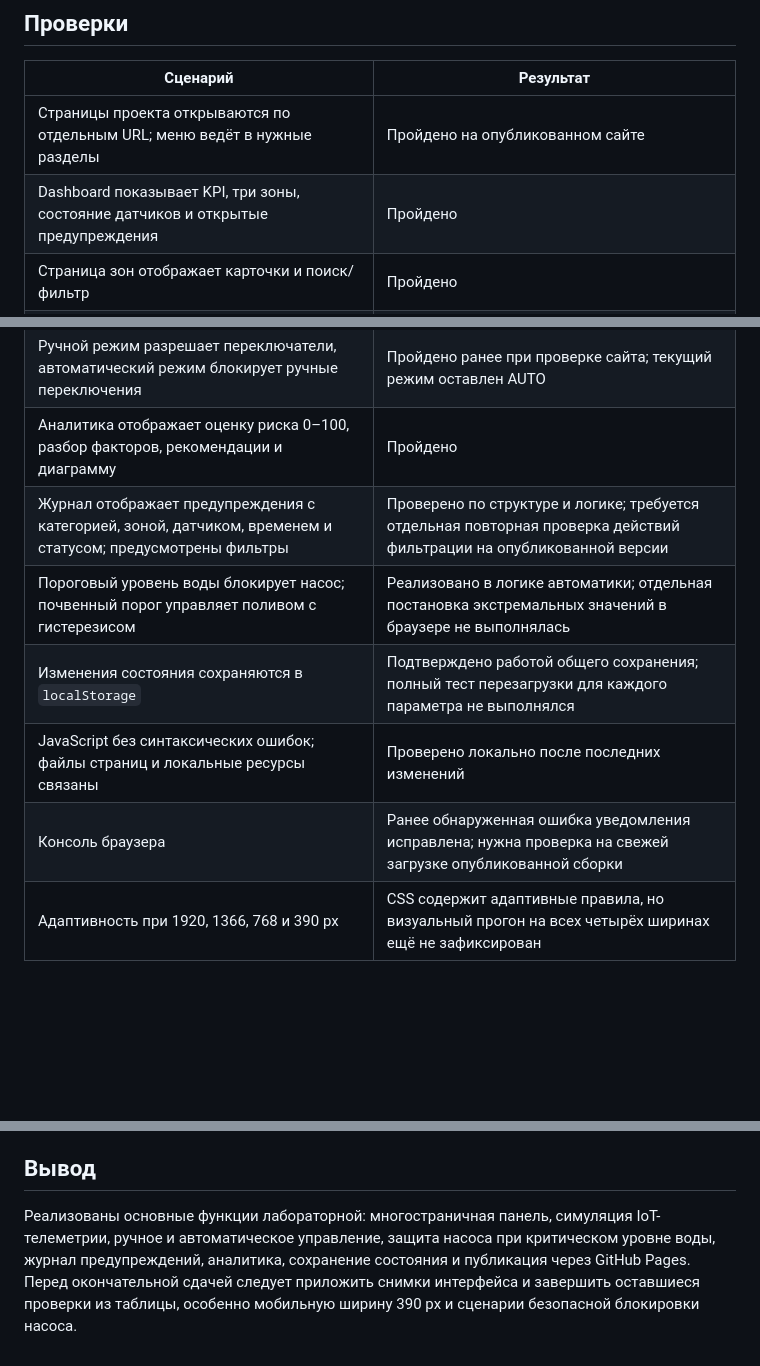
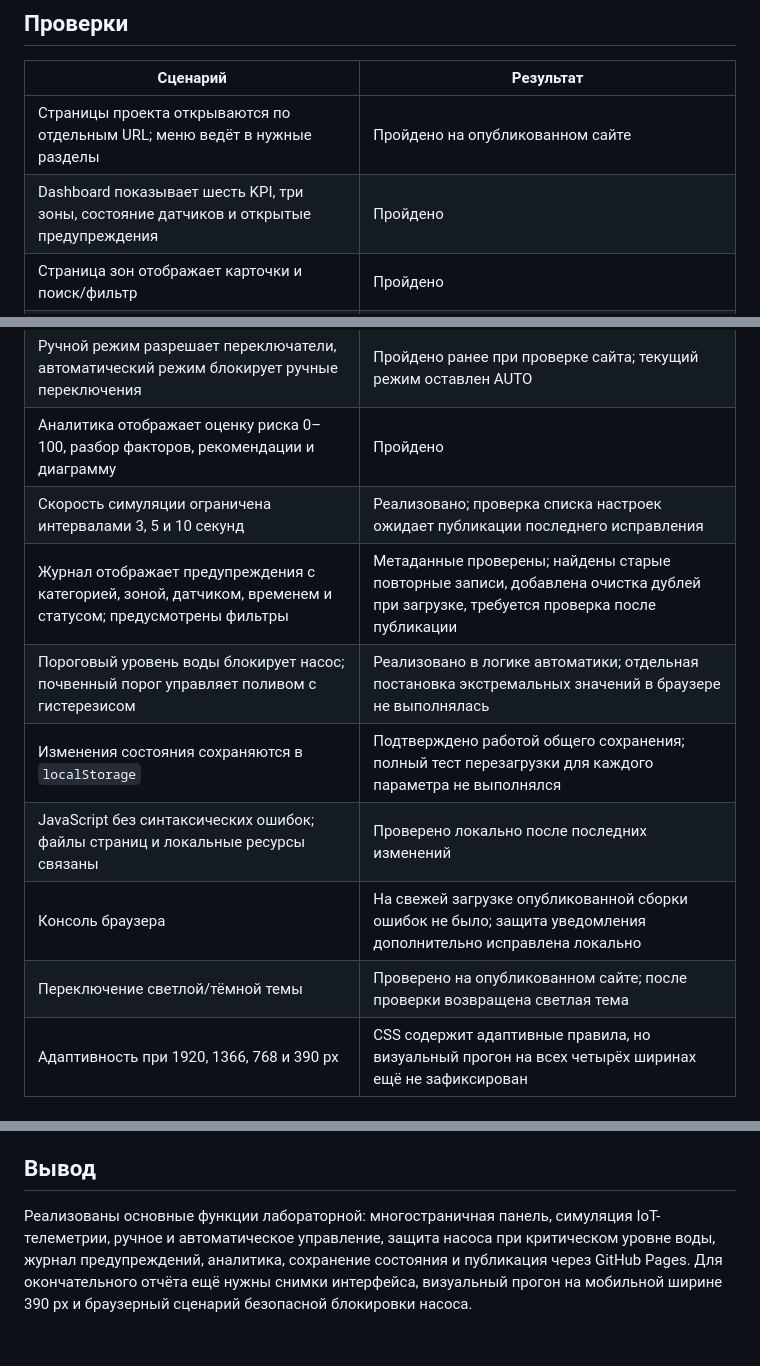
Before and after one commit to Onepersic/iot-smart-greenhouse, a Markdown page: REPORT.md, 3 parts joined by grey strips. GitHub-like rendering; blank space fills up the shorter version.

Commit message:
docs: update final audit findings

```diff
--- a/REPORT.md
+++ b/REPORT.md
@@ -22,17 +22,19 @@
 | Сценарий | Результат |
 |---|---|
 | Страницы проекта открываются по отдельным URL; меню ведёт в нужные разделы | Пройдено на опубликованном сайте |
-| Dashboard показывает KPI, три зоны, состояние датчиков и открытые предупреждения | Пройдено |
+| Dashboard показывает шесть KPI, три зоны, состояние датчиков и открытые предупреждения | Пройдено |
 | Страница зон отображает карточки и поиск/фильтр | Пройдено |
 | Страница датчиков показывает показания, зоны, состояние связи и давность обновления; поиск ограничивает список | Пройдено |
 | Страница управления содержит шесть исполнительных устройств и пороговые значения | Пройдено |
 | Ручной режим разрешает переключатели, автоматический режим блокирует ручные переключения | Пройдено ранее при проверке сайта; текущий режим оставлен AUTO |
 | Аналитика отображает оценку риска 0–100, разбор факторов, рекомендации и диаграмму | Пройдено |
-| Журнал отображает предупреждения с категорией, зоной, датчиком, временем и статусом; предусмотрены фильтры | Проверено по структуре и логике; требуется отдельная повторная проверка действий фильтрации на опубликованной версии |
+| Скорость симуляции ограничена интервалами 3, 5 и 10 секунд | Реализовано; проверка списка настроек ожидает публикации последнего исправления |
+| Журнал отображает предупреждения с категорией, зоной, датчиком, временем и статусом; предусмотрены фильтры | Метаданные проверены; найдены старые повторные записи, добавлена очистка дублей при загрузке, требуется проверка после публикации |
 | Пороговый уровень воды блокирует насос; почвенный порог управляет поливом с гистерезисом | Реализовано в логике автоматики; отдельная постановка экстремальных значений в браузере не выполнялась |
 | Изменения состояния сохраняются в `localStorage` | Подтверждено работой общего сохранения; полный тест перезагрузки для каждого параметра не выполнялся |
 | JavaScript без синтаксических ошибок; файлы страниц и локальные ресурсы связаны | Проверено локально после последних изменений |
-| Консоль браузера | Ранее обнаруженная ошибка уведомления исправлена; нужна проверка на свежей загрузке опубликованной сборки |
+| Консоль браузера | На свежей загрузке опубликованной сборки ошибок не было; защита уведомления дополнительно исправлена локально |
+| Переключение светлой/тёмной темы | Проверено на опубликованном сайте; после проверки возвращена светлая тема |
 | Адаптивность при 1920, 1366, 768 и 390 px | CSS содержит адаптивные правила, но визуальный прогон на всех четырёх ширинах ещё не зафиксирован |
 
 ## Визуальные контрольные страницы
@@ -46,4 +48,4 @@
 
 ## Вывод
 
-Реализованы основные функции лабораторной: многостраничная панель, симуляция IoT-телеметрии, ручное и автоматическое управление, защита насоса при критическом уровне воды, журнал предупреждений, аналитика, сохранение состояния и публикация через GitHub Pages. Перед окончательной сдачей следует приложить снимки интерфейса и завершить оставшиеся проверки из таблицы, особенно мобильную ширину 390 px и сценарии безопасной блокировки насоса.
+Реализованы основные функции лабораторной: многостраничная панель, симуляция IoT-телеметрии, ручное и автоматическое управление, защита насоса при критическом уровне воды, журнал предупреждений, аналитика, сохранение состояния и публикация через GitHub Pages. Для окончательного отчёта ещё нужны снимки интерфейса, визуальный прогон на мобильной ширине 390 px и браузерный сценарий безопасной блокировки насоса.
```
